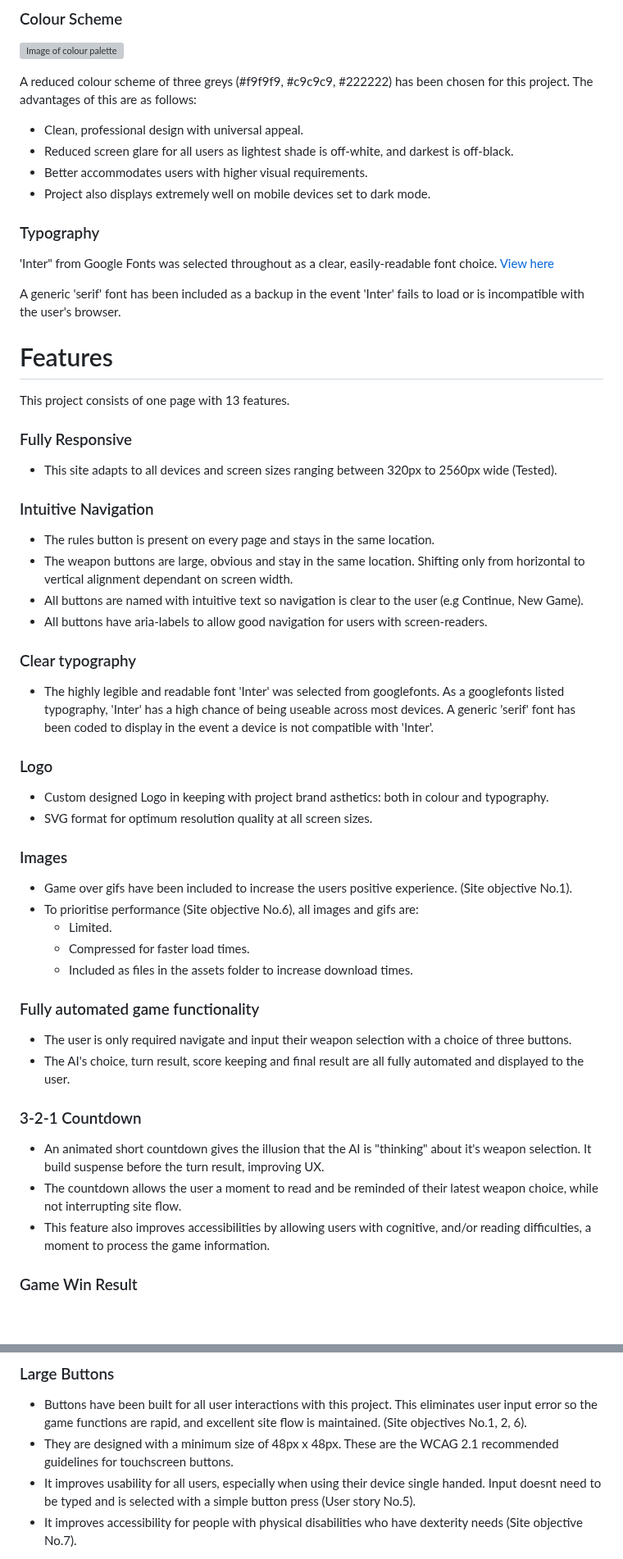
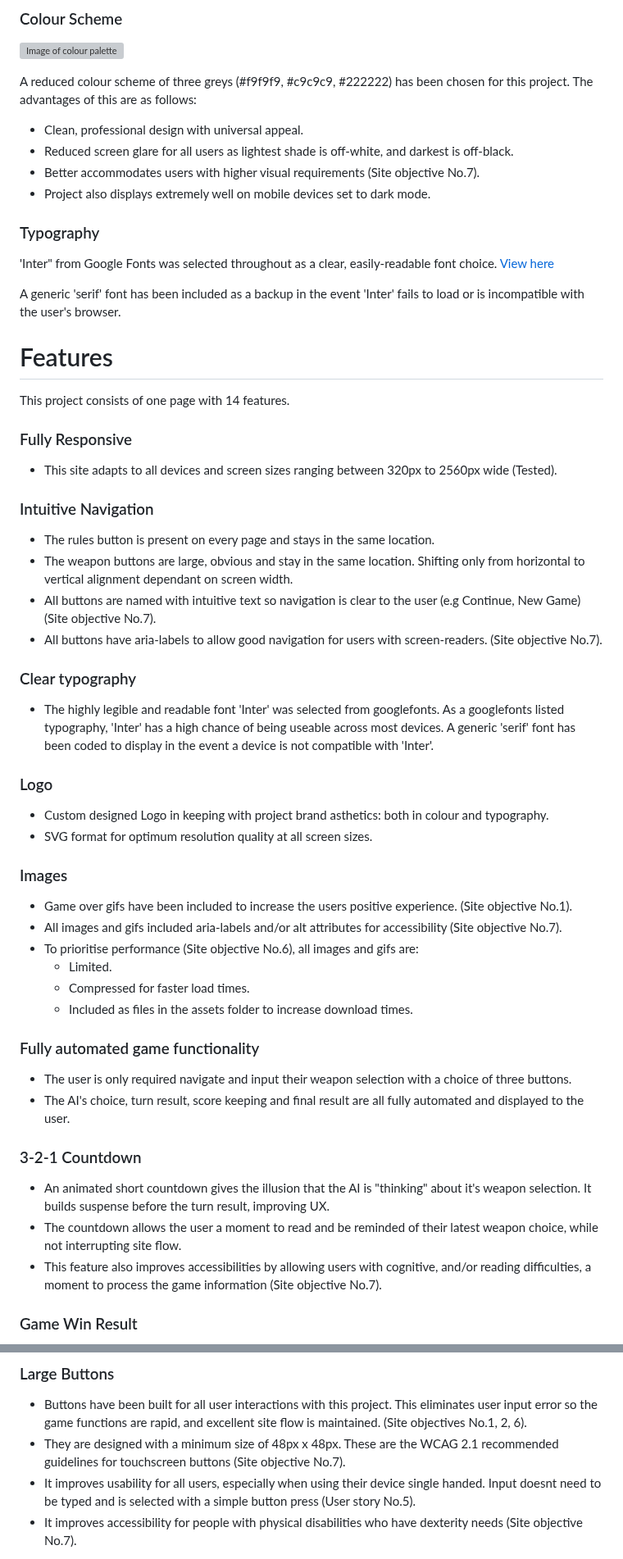
Before and after one commit to Claire-Fisher/rock-paper-scissors-ms2, a Markdown page: README.md, 2 parts joined by grey strips. Shown at 82% size. Rendered like a GitHub page; blank space fills up the shorter version; grey boxes are pictures that could not be loaded.

Commit message:
add: reference to relevant site objectives throughout Features section

```diff
--- a/README.md
+++ b/README.md
@@ -112,7 +112,7 @@ Please click the link to view my development work on Figma:[View here](https://w
 A reduced colour scheme of three greys (#f9f9f9, #c9c9c9, #222222) has been chosen for this project. The advantages of this are as follows:
   - Clean, professional design with universal appeal.
   - Reduced screen glare for all users as lightest shade is off-white, and darkest is off-black.
-  - Better accommodates users with higher visual requirements.
+  - Better accommodates users with higher visual requirements (Site objective No.7).
   - Project also displays extremely well on mobile devices set to dark mode.
 
 ### Typography
@@ -122,7 +122,7 @@ A generic 'serif' font has been included as a backup in the event 'Inter' fails
 
 # Features
 
-This project consists of one page with 13 features.
+This project consists of one page with 14 features.
 
 ### Fully Responsive
 - This site adapts to all devices and screen sizes ranging between 320px to 2560px wide (Tested).
@@ -130,8 +130,8 @@ This project consists of one page with 13 features.
 ### Intuitive Navigation
 - The rules button is present on every page and stays in the same location.
 - The weapon buttons are large, obvious and stay in the same location. Shifting only from horizontal to vertical alignment dependant on screen width.
-- All buttons are named with intuitive text so navigation is clear to the user (e.g Continue, New Game).
-- All buttons have aria-labels to allow good navigation for users with screen-readers.
+- All buttons are named with intuitive text so navigation is clear to the user (e.g Continue, New Game) (Site objective No.7).
+- All buttons have aria-labels to allow good navigation for users with screen-readers. (Site objective No.7).
 
 ### Clear typography
 - The highly legible and readable font 'Inter' was selected from googlefonts. As a googlefonts listed typography, 'Inter' has a high chance of being useable across most devices. A generic 'serif' font has been coded to display in the event a device is not compatible with 'Inter'.
@@ -142,6 +142,7 @@ This project consists of one page with 13 features.
 
 ### Images
 - Game over gifs have been included to increase the users positive experience. (Site objective No.1).
+- All images and gifs included aria-labels and/or alt attributes for accessibility (Site objective No.7).
 - To prioritise performance (Site objective No.6), all images and gifs are:
   - Limited.
   - Compressed for faster load times.
@@ -152,16 +153,16 @@ This project consists of one page with 13 features.
 - The AI's choice, turn result, score keeping and final result are all fully automated and displayed to the user.
 
 ### 3-2-1 Countdown
-- An animated short countdown gives the illusion that the AI is "thinking" about it's weapon selection. It build suspense before the turn result, improving UX.
+- An animated short countdown gives the illusion that the AI is "thinking" about it's weapon selection. It builds suspense before the turn result, improving UX.
 - The countdown allows the user a moment to read and be reminded of their latest weapon choice, while not interrupting site flow.
-- This feature also improves accessibilities by allowing users with cognitive, and/or reading difficulties, a moment to process the game information.
+- This feature also improves accessibilities by allowing users with cognitive, and/or reading difficulties, a moment to process the game information (Site objective No.7).
 
 ### Game Win Result
 - The game randomly selects one of five different gifs when the player achieves a win result. In contrast to the singular "Game Over: You Lose" ending, this is more rewarding for the player when they win (Site objective No.1).
 
 ### Large Buttons
 - Buttons have been built for all user interactions with this project. This eliminates user input error so the game functions are rapid, and excellent site flow is maintained. (Site objectives No.1, 2, 6).
-- They are designed with a minimum size of 48px x 48px. These are the WCAG 2.1 recommended guidelines for touchscreen buttons.
+- They are designed with a minimum size of 48px x 48px. These are the WCAG 2.1 recommended guidelines for touchscreen buttons (Site objective No.7).
 - It improves usability for all users, especially when using their device single handed. Input doesnt need to be typed and is selected with a simple button press (User story No.5).
 - It improves accessibility for people with physical disabilities who have dexterity needs (Site objective No.7).
 
```
Also changed, not shown: other parts of README.md (+5 -0 lines).
